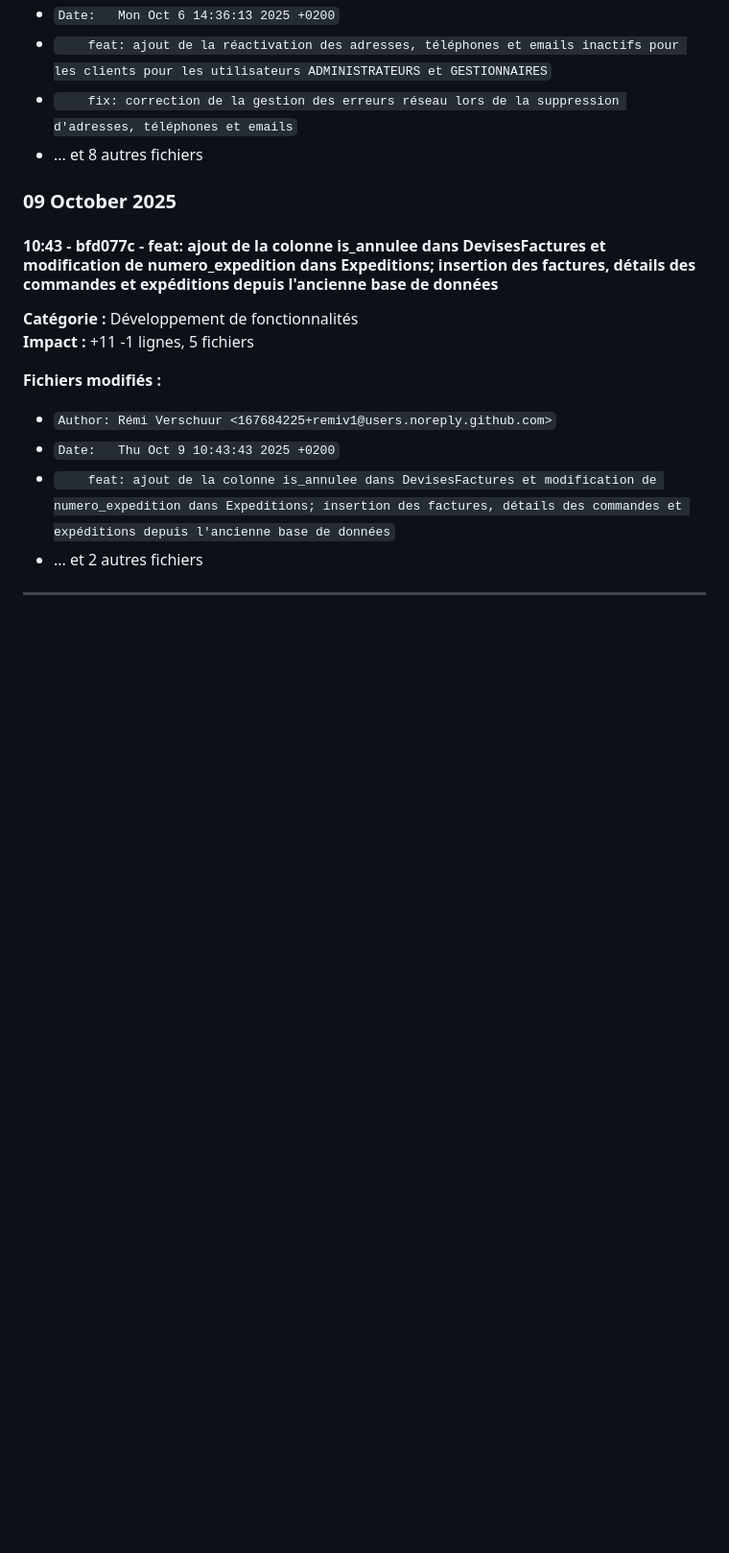
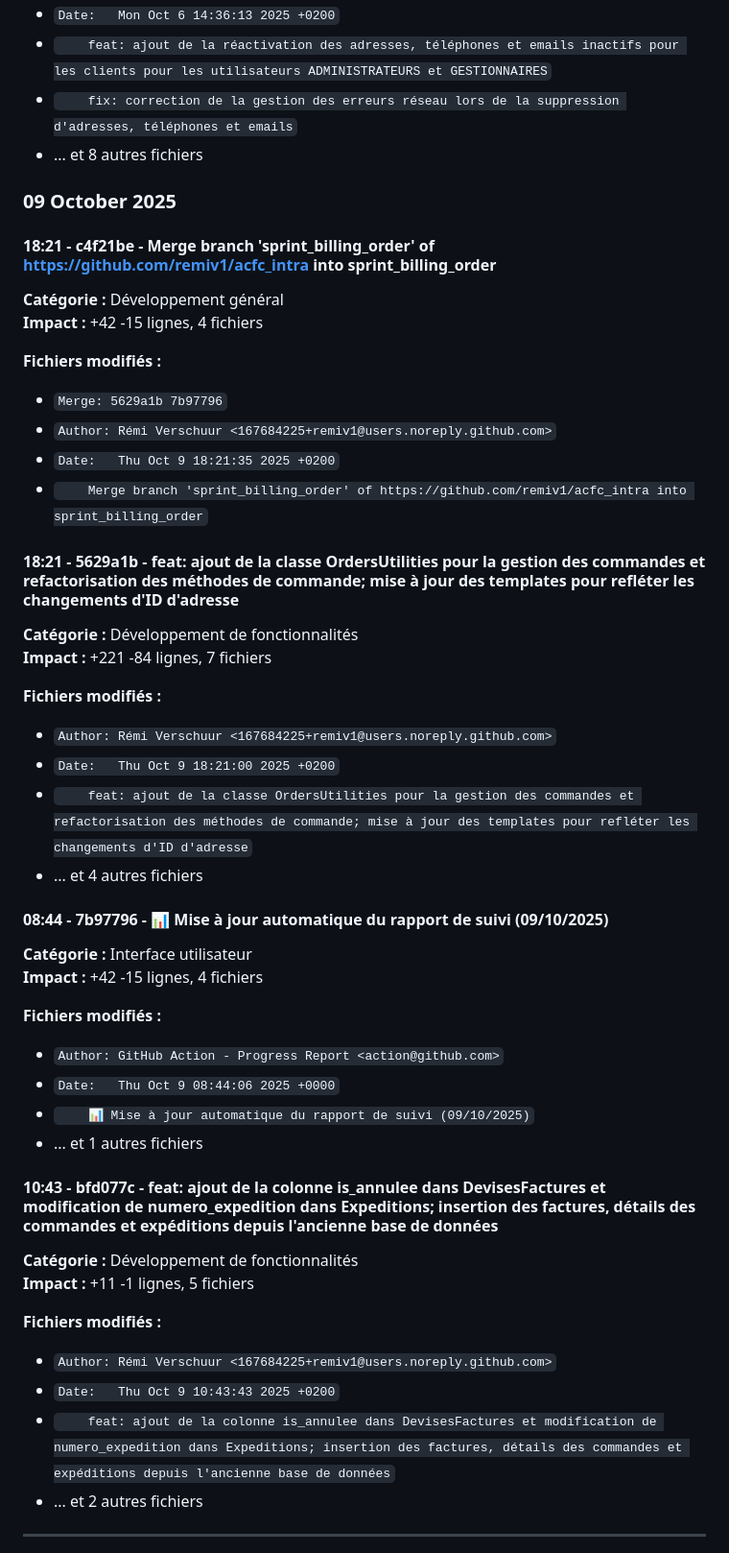
Before and after one commit to remiv1/acfc_intra, a Markdown page: suivi_realisation_auto.md, the part around one of its changes. Shown at 96% size. Rendered like a GitHub page; blank space fills up the shorter version.

Commit message:
📊 Mise à jour automatique du rapport de suivi (09/10/2025)

```diff
--- a/suivi_realisation_auto.md
+++ b/suivi_realisation_auto.md
@@ -47,6 +47,39 @@
 
 ### 09 October 2025
 
+#### 18:21 - c4f21be - Merge branch 'sprint_billing_order' of https://github.com/remiv1/acfc_intra into sprint_billing_order
+
+**Catégorie :** Développement général
+**Impact :** +42 -15 lignes, 4 fichiers
+
+**Fichiers modifiés :**
+- `Merge: 5629a1b 7b97796`
+- `Author: Rémi Verschuur <167684225+remiv1@users.noreply.github.com>`
+- `Date:   Thu Oct 9 18:21:35 2025 +0200`
+- `    Merge branch 'sprint_billing_order' of https://github.com/remiv1/acfc_intra into sprint_billing_order`
+
+#### 18:21 - 5629a1b - feat: ajout de la classe OrdersUtilities pour la gestion des commandes et refactorisation des méthodes de commande; mise à jour des templates pour refléter les changements d'ID d'adresse
+
+**Catégorie :** Développement de fonctionnalités
+**Impact :** +221 -84 lignes, 7 fichiers
+
+**Fichiers modifiés :**
+- `Author: Rémi Verschuur <167684225+remiv1@users.noreply.github.com>`
+- `Date:   Thu Oct 9 18:21:00 2025 +0200`
+- `    feat: ajout de la classe OrdersUtilities pour la gestion des commandes et refactorisation des méthodes de commande; mise à jour des templates pour refléter les changements d'ID d'adresse`
+- ... et 4 autres fichiers
+
+#### 08:44 - 7b97796 - 📊 Mise à jour automatique du rapport de suivi (09/10/2025)
+
+**Catégorie :** Interface utilisateur
+**Impact :** +42 -15 lignes, 4 fichiers
+
+**Fichiers modifiés :**
+- `Author: GitHub Action - Progress Report <action@github.com>`
+- `Date:   Thu Oct 9 08:44:06 2025 +0000`
+- `    📊 Mise à jour automatique du rapport de suivi (09/10/2025)`
+- ... et 1 autres fichiers
+
 #### 10:43 - bfd077c - feat: ajout de la colonne is_annulee dans DevisesFactures et modification de numero_expedition dans Expeditions; insertion des factures, détails des commandes et expéditions depuis l'ancienne base de données
 
 **Catégorie :** Développement de fonctionnalités
```
Also changed, not shown: other parts of suivi_realisation_auto.md (+16 -15 lines).
